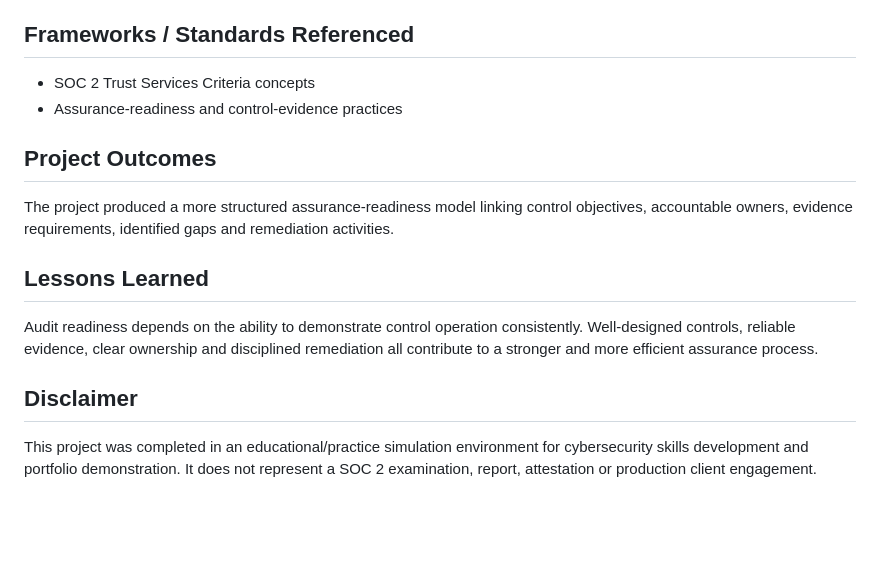
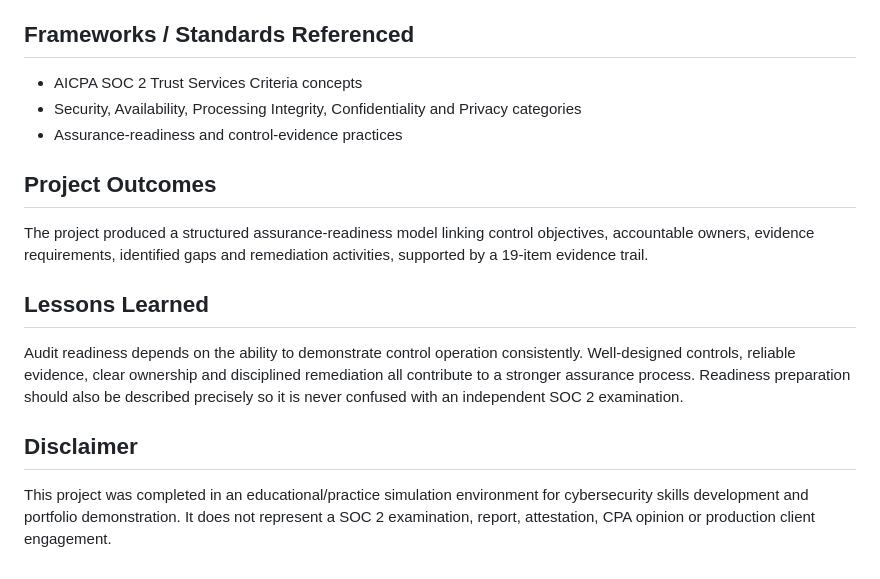
Before and after one commit to odogwu-source/odogwu-source.github.io, a Markdown page: GRC-Portfolio/03-DataFlow-SOC2-Audit-Readiness/README.md, the part around one of its changes. Drawn GitHub-style; blank space fills up the shorter version.

```diff
--- a/GRC-Portfolio/03-DataFlow-SOC2-Audit-Readiness/README.md
+++ b/GRC-Portfolio/03-DataFlow-SOC2-Audit-Readiness/README.md
@@ -59,14 +74,15 @@ The `screenshots/` directory contains 19 captured artefacts documenting the comp
 - Audit-readiness review
 
 ## Frameworks / Standards Referenced
-- SOC 2 Trust Services Criteria concepts
+- AICPA SOC 2 Trust Services Criteria concepts
+- Security, Availability, Processing Integrity, Confidentiality and Privacy categories
 - Assurance-readiness and control-evidence practices
 
 ## Project Outcomes
-The project produced a more structured assurance-readiness model linking control objectives, accountable owners, evidence requirements, identified gaps and remediation activities.
+The project produced a structured assurance-readiness model linking control objectives, accountable owners, evidence requirements, identified gaps and remediation activities, supported by a 19-item evidence trail.
 
 ## Lessons Learned
-Audit readiness depends on the ability to demonstrate control operation consistently. Well-designed controls, reliable evidence, clear ownership and disciplined remediation all contribute to a stronger and more efficient assurance process.
+Audit readiness depends on the ability to demonstrate control operation consistently. Well-designed controls, reliable evidence, clear ownership and disciplined remediation all contribute to a stronger assurance process. Readiness preparation should also be described precisely so it is never confused with an independent SOC 2 examination.
 
 ## Disclaimer
-This project was completed in an educational/practice simulation environment for cybersecurity skills development and portfolio demonstration. It does not represent a SOC 2 examination, report, attestation or production client engagement.
+This project was completed in an educational/practice simulation environment for cybersecurity skills development and portfolio demonstration. It does not represent a SOC 2 examination, report, attestation, CPA opinion or production client engagement.
```
Also changed, not shown: other parts of GRC-Portfolio/03-DataFlow-SOC2-Audit-Readiness/README.md (+23 -8 lines).
